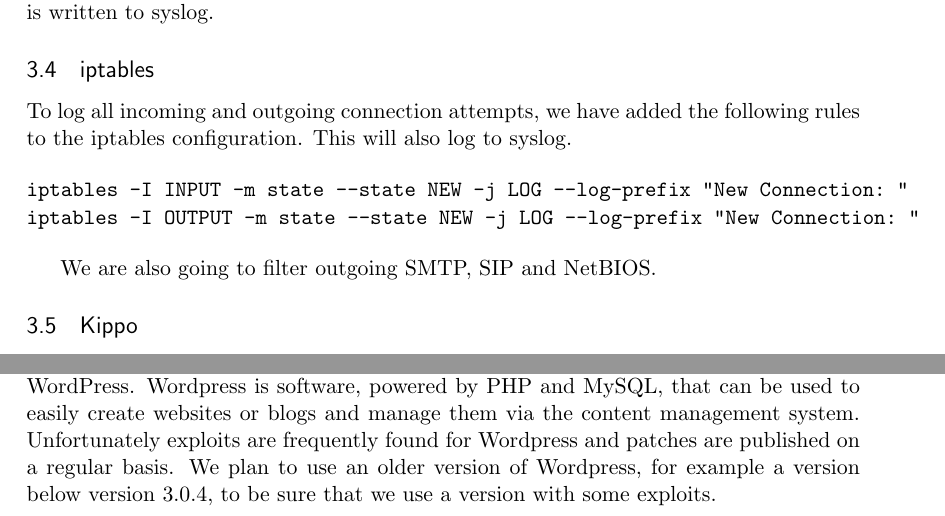
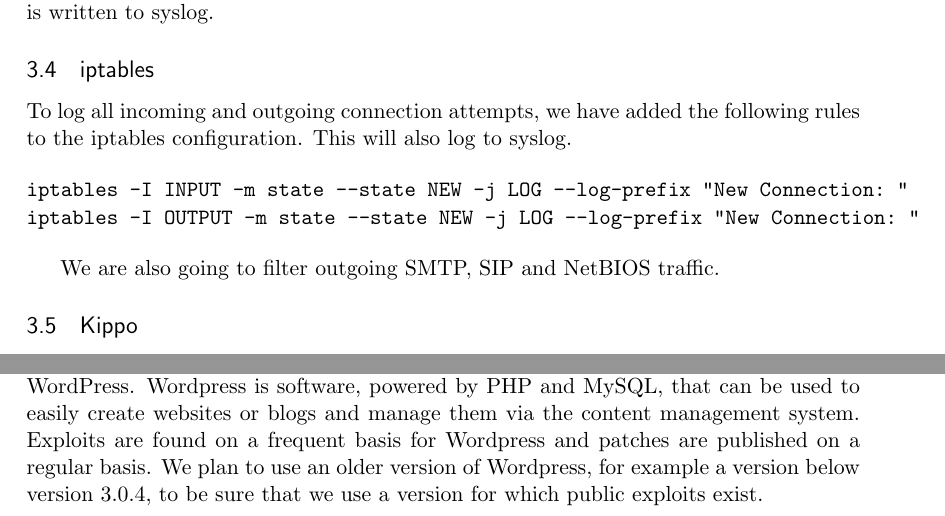
Before and after one commit to ToasterNL/Network_Security_Honeypot, a LaTeX document (Setup_honeypot.tex): two parts of pages 3 and 4 of 5, joined at a grey line, cut so that both start at the same text. Compiled offline with pdfLaTeX.

Commit message:
added some small changes

```diff
--- a/Setup_honeypot.tex
+++ b/Setup_honeypot.tex
@@ -139,7 +139,7 @@
 iptables -I OUTPUT -m state --state NEW -j LOG --log-prefix "New Connection: "
 \end{verbatim}
 
-We are also going to filter outgoing SMTP, SIP and NetBIOS.
+We are also going to filter outgoing SMTP, SIP and NetBIOS traffic.
 
 \subsection{Kippo}
 To capture attackers that try to come in by brute-forcing SSH logins, we are using Kippo.
@@ -191,8 +191,8 @@
 
 To capture more attackers during the HI phase, we plan to use an outdated version of WordPress.
 Wordpress is software, powered by PHP and MySQL, that can be used to easily create websites or blogs and manage them via the content management system.
-Unfortunately exploits are frequently found for Wordpress and patches are published on a regular basis.
-We plan to use an older version of Wordpress, for example a version below version 3.0.4, to be sure that we use a version with some exploits.
+Exploits are found on a frequent basis for Wordpress and patches are published on a regular basis.
+We plan to use an older version of Wordpress, for example a version below version 3.0.4, to be sure that we use a version for which public exploits exist.
 
 \subsection{Snort}
 Snort is an open source intrusion detection system (IDS) that uses realtime traffic analysis and packet logging on internet protocol networks.
```
Also changed, not shown: Setup_honeypot.tex (2 more changed lines).
